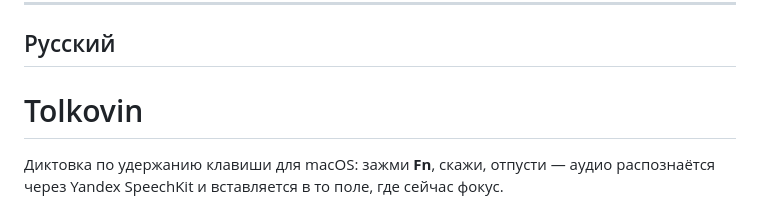
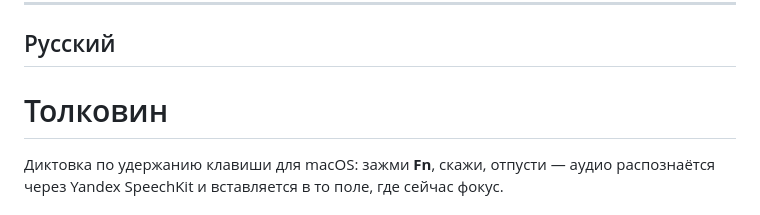
Before and after one commit to tachkovsa/tolkovin, a Markdown page: README.md, the part around the change. GitHub-like rendering.

Commit message:
Use Толковин as the app name in the Russian README section

```diff
--- a/README.md
+++ b/README.md
@@ -123,7 +123,7 @@ MIT — see [LICENSE](LICENSE).
 
 ## Русский
 
-# Tolkovin
+# Толковин
 
 Диктовка по удержанию клавиши для macOS: зажми **Fn**, скажи, отпусти — аудио
 распознаётся через Yandex SpeechKit и вставляется в то поле, где сейчас
```
